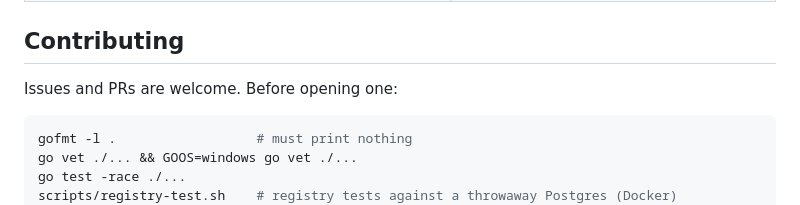
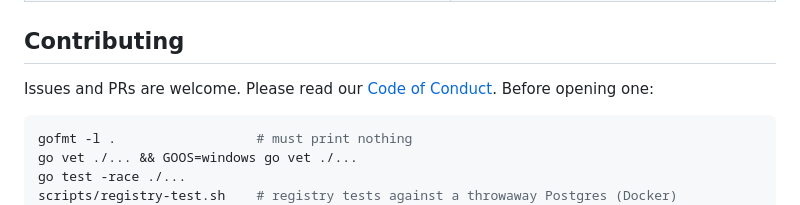
Before and after one commit to rigfile/rigfile, a Markdown page: README.md, the part around the change. GitHub-like rendering.

````diff
--- a/README.md
+++ b/README.md
@@ -150,7 +150,7 @@ rigfile pull owner/name --registry https://your-registry.example
 
 ## Contributing
 
-Issues and PRs are welcome. Before opening one:
+Issues and PRs are welcome. Please read our [Code of Conduct](CODE_OF_CONDUCT.md). Before opening one:
 
 ```sh
 gofmt -l .                  # must print nothing
````
Also changed, not shown: CODE_OF_CONDUCT.md (added, +133 -0 lines).
